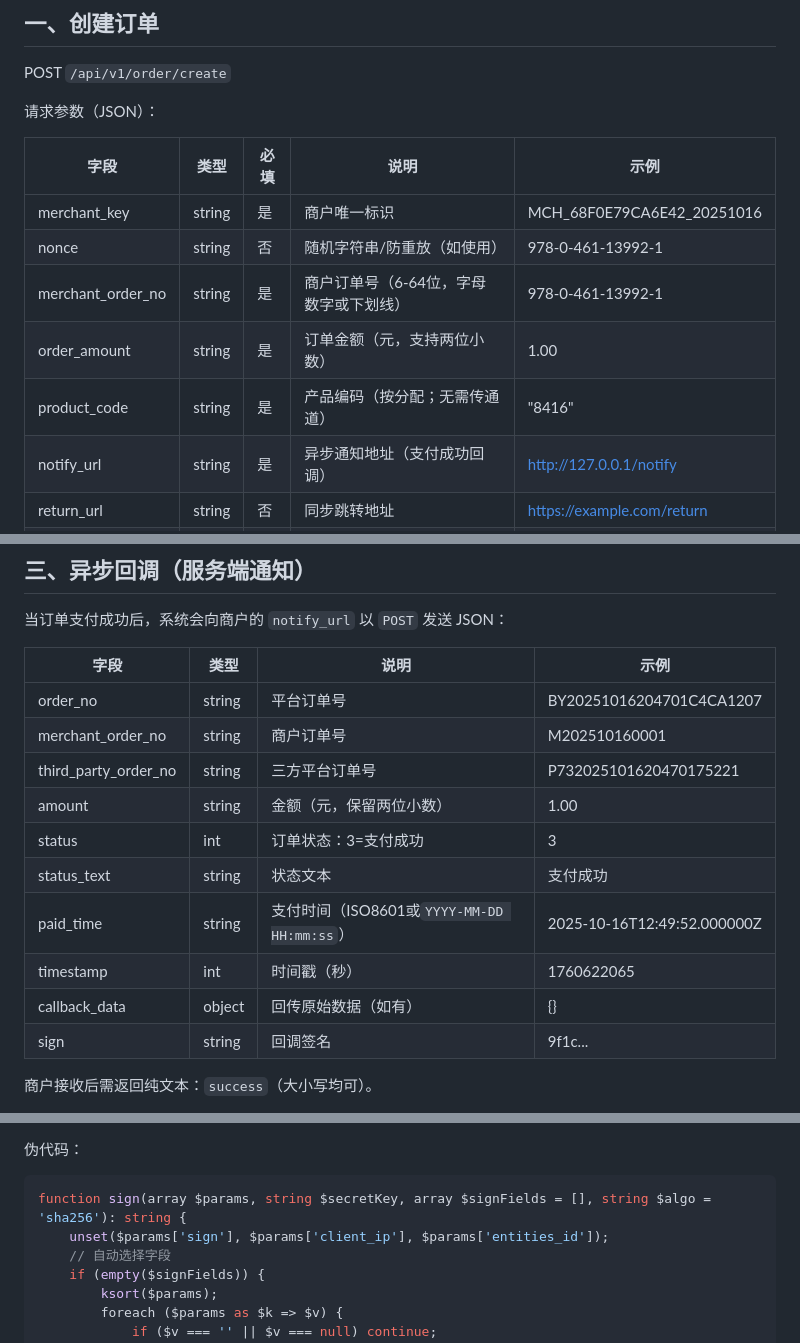
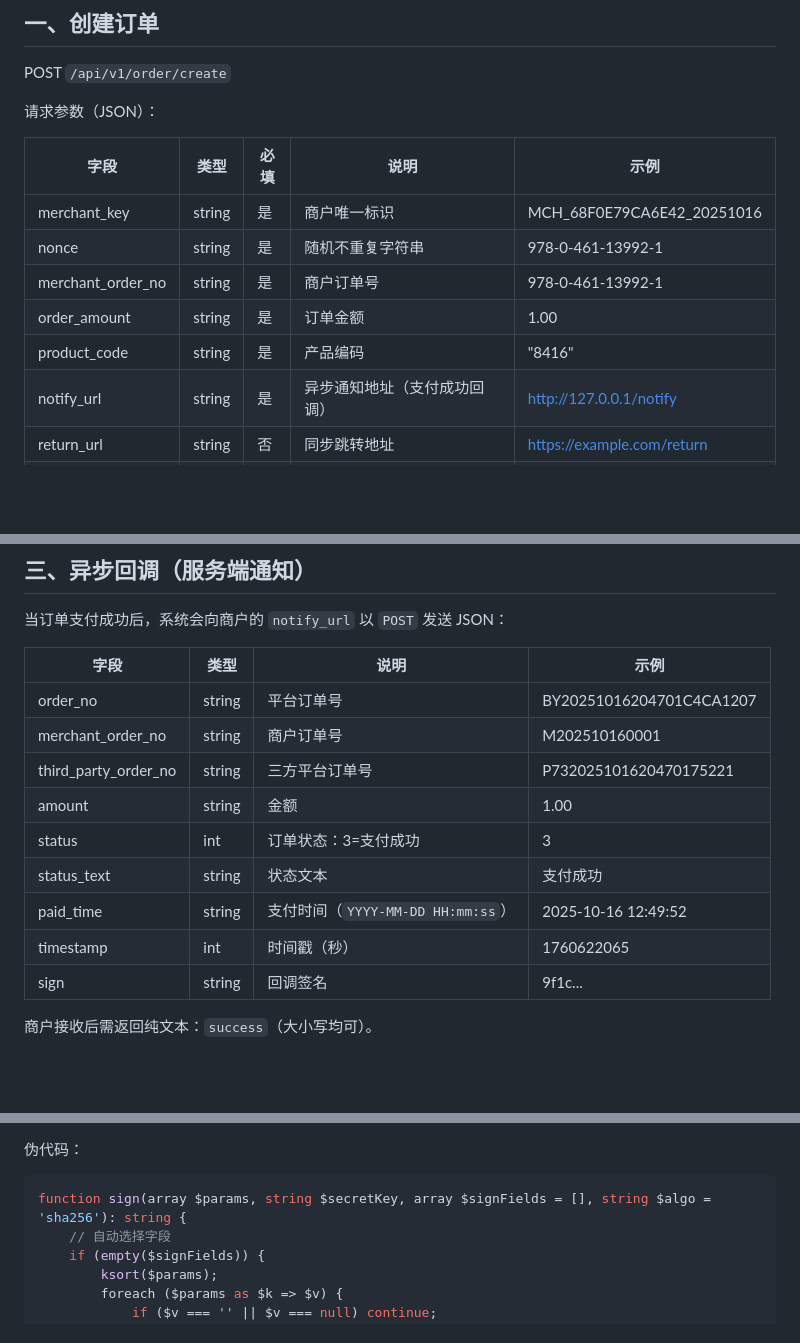
Before and after one commit to liheishai-oss/4pay-api, a Markdown page: 客户端API对接文档.md, 3 parts joined by grey strips. GitHub-like rendering; blank space fills up the shorter version.

````diff
--- a/客户端API对接文档.md
+++ b/客户端API对接文档.md
@@ -21,10 +21,10 @@ POST `/api/v1/order/create`
 | 字段 | 类型 | 必填 | 说明 | 示例 |
 | - | - | - | - | - |
 | merchant_key | string | 是 | 商户唯一标识 | MCH_68F0E79CA6E42_20251016 |
-| nonce | string | 否 | 随机字符串/防重放（如使用） | 978-0-461-13992-1 |
-| merchant_order_no | string | 是 | 商户订单号（6-64位，字母数字或下划线） | 978-0-461-13992-1 |
-| order_amount | string | 是 | 订单金额（元，支持两位小数） | 1.00 |
-| product_code | string | 是 | 产品编码（按分配；无需传通道） | "8416" |
+| nonce | string | 是 | 随机不重复字符串 | 978-0-461-13992-1 |
+| merchant_order_no | string | 是 | 商户订单号 | 978-0-461-13992-1 |
+| order_amount | string | 是 | 订单金额 | 1.00 |
+| product_code | string | 是 | 产品编码 | "8416" |
 | notify_url | string | 是 | 异步通知地址（支付成功回调） | http://127.0.0.1/notify |
 | return_url | string | 否 | 同步跳转地址 | https://example.com/return |
 | is_form | int | 否 | 返回类型：1=form 跳转，2=json 支付链接（默认2） | 2 |
@@ -90,12 +90,11 @@ GET `/api/v1/order/query`
 | order_no | string | 平台订单号 | BY20251016204701C4CA1207 |
 | merchant_order_no | string | 商户订单号 | M202510160001 |
 | third_party_order_no | string | 三方平台订单号 | P732025101620470175221 |
-| amount | string | 金额（元，保留两位小数） | 1.00 |
+| amount | string | 金额 | 1.00 |
 | status | int | 订单状态：3=支付成功 | 3 |
 | status_text | string | 状态文本 | 支付成功 |
-| paid_time | string | 支付时间（ISO8601或`YYYY-MM-DD HH:mm:ss`） | 2025-10-16T12:49:52.000000Z |
+| paid_time | string | 支付时间（`YYYY-MM-DD HH:mm:ss`） | 2025-10-16 12:49:52 |
 | timestamp | int | 时间戳（秒） | 1760622065 |
-| callback_data | object | 回传原始数据（如有） | {} |
 | sign | string | 回调签名 | 9f1c... |
 
 商户接收后需返回纯文本：`success`（大小写均可）。
@@ -118,7 +117,6 @@ GET `/api/v1/order/query`
 伪代码：
 ```php
 function sign(array $params, string $secretKey, array $signFields = [], string $algo = 'sha256'): string {
-    unset($params['sign'], $params['client_ip'], $params['entities_id']);
     // 自动选择字段
     if (empty($signFields)) {
         ksort($params);
````
Also changed, not shown: other parts of 客户端API对接文档.md (+40 -16 lines).
